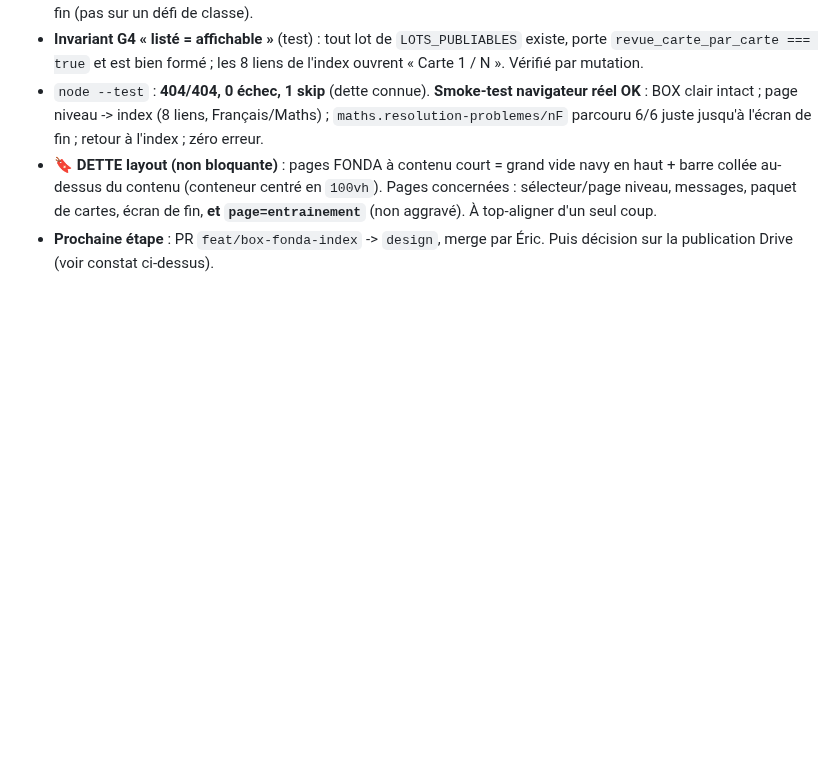
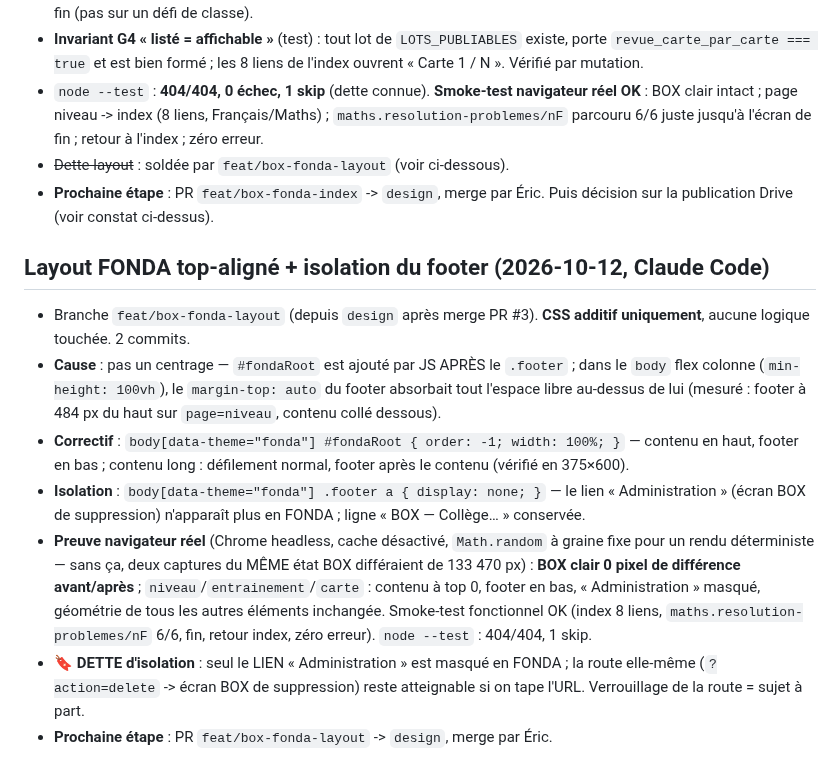
Before and after one commit to ericduchateau/box, a Markdown page: AVANCEMENT.md, the part around the change. GitHub-like rendering; blank space fills up the shorter version.

Commit message:
docs(fonda): AVANCEMENT.md — dette layout soldée, dette d'isolation (route ?action=delete)
Co-Authored-By: Claude Opus 5.5 <noreply@anthropic.com>

```diff
--- a/AVANCEMENT.md
+++ b/AVANCEMENT.md
@@ -500,5 +500,15 @@ PR #1 (`feat/box-fonda-theme-switch` → `design`, commit `5ea01ba`) relue par C
 - **Fait** (3 commits) : page `?fonda=1&page=entrainement` — entrées **dérivées** de `LOTS_PUBLIABLES`, libellé/matière/ordre lus dans `referentiel.json` (repli identifiant), groupées par matière ; libellés de palier sobres (`Initial`/`Final`, table `PALIERS_LIBELLES`). Ne lit que `referentiel.json`. Liens vers la route existante `page=carte` (G4 inchangé, vérifié au rendu). Le lien de démo unique est remplacé par « S'entraîner librement — toutes les notions » (sélecteur + pages niveau sans défi) ; « ← Toutes les notions » sur le paquet libre et l'écran de fin (pas sur un défi de classe).
 - **Invariant G4 « listé = affichable »** (test) : tout lot de `LOTS_PUBLIABLES` existe, porte `revue_carte_par_carte === true` et est bien formé ; les 8 liens de l'index ouvrent « Carte 1 / N ». Vérifié par mutation.
 - `node --test` : **404/404, 0 échec, 1 skip** (dette connue). **Smoke-test navigateur réel OK** : BOX clair intact ; page niveau -> index (8 liens, Français/Maths) ; `maths.resolution-problemes/nF` parcouru 6/6 juste jusqu'à l'écran de fin ; retour à l'index ; zéro erreur.
-- **🔖 DETTE layout (non bloquante)** : pages FONDA à contenu court = grand vide navy en haut + barre collée au-dessus du contenu (conteneur centré en `100vh`). Pages concernées : sélecteur/page niveau, messages, paquet de cartes, écran de fin, **et `page=entrainement`** (non aggravé). À top-aligner d'un seul coup.
+- ~~Dette layout~~ : soldée par `feat/box-fonda-layout` (voir ci-dessous).
 - **Prochaine étape** : PR `feat/box-fonda-index` -> `design`, merge par Éric. Puis décision sur la publication Drive (voir constat ci-dessus).
+
+## Layout FONDA top-aligné + isolation du footer (2026-10-12, Claude Code)
+
+- Branche `feat/box-fonda-layout` (depuis `design` après merge PR #3). **CSS additif uniquement**, aucune logique touchée. 2 commits.
+- **Cause** : pas un centrage — `#fondaRoot` est ajouté par JS APRÈS le `.footer` ; dans le `body` flex colonne (`min-height: 100vh`), le `margin-top: auto` du footer absorbait tout l'espace libre au-dessus de lui (mesuré : footer à 484 px du haut sur `page=niveau`, contenu collé dessous).
+- **Correctif** : `body[data-theme="fonda"] #fondaRoot { order: -1; width: 100%; }` — contenu en haut, footer en bas ; contenu long : défilement normal, footer après le contenu (vérifié en 375×600).
+- **Isolation** : `body[data-theme="fonda"] .footer a { display: none; }` — le lien « Administration » (écran BOX de suppression) n'apparaît plus en FONDA ; ligne « BOX — Collège… » conservée.
+- **Preuve navigateur réel** (Chrome headless, cache désactivé, `Math.random` à graine fixe pour un rendu déterministe — sans ça, deux captures du MÊME état BOX différaient de 133 470 px) : **BOX clair 0 pixel de différence avant/après** ; `niveau`/`entrainement`/`carte` : contenu à top 0, footer en bas, « Administration » masqué, géométrie de tous les autres éléments inchangée. Smoke-test fonctionnel OK (index 8 liens, `maths.resolution-problemes/nF` 6/6, fin, retour index, zéro erreur). `node --test` : 404/404, 1 skip.
+- **🔖 DETTE d'isolation** : seul le LIEN « Administration » est masqué en FONDA ; la route elle-même (`?action=delete` -> écran BOX de suppression) reste atteignable si on tape l'URL. Verrouillage de la route = sujet à part.
+- **Prochaine étape** : PR `feat/box-fonda-layout` -> `design`, merge par Éric.
```
